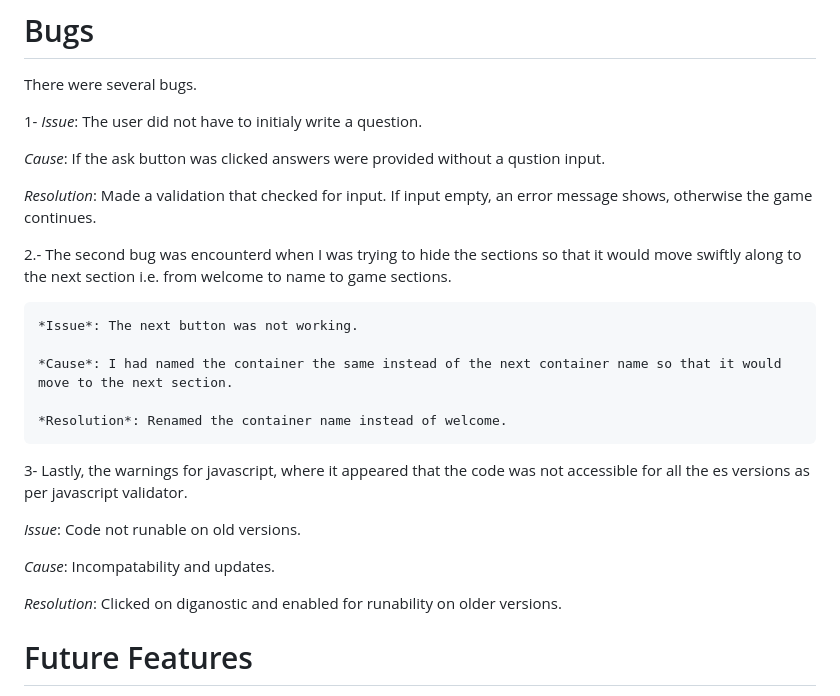
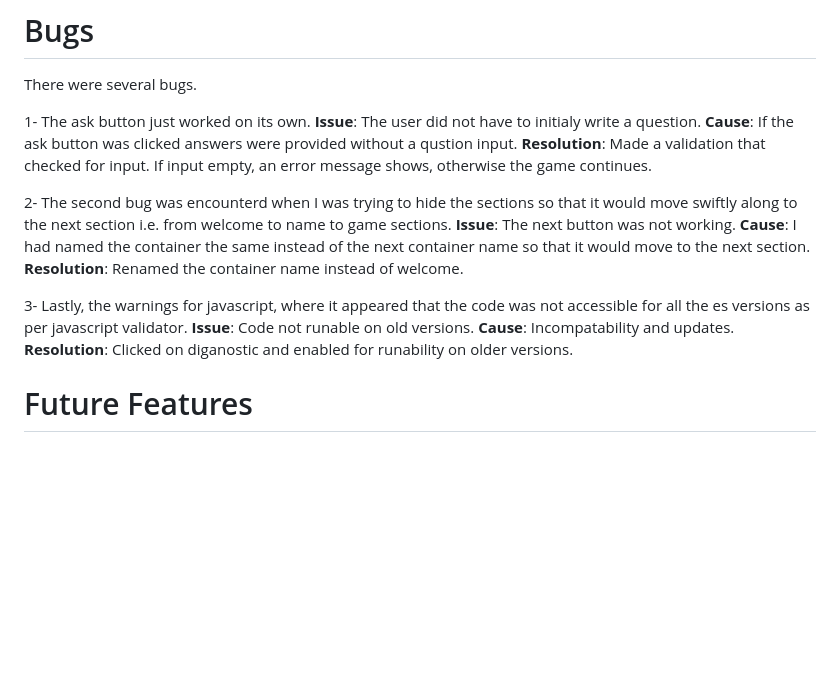
Before and after one commit to DiasDevils/magic_8_ball, a Markdown page: README.md, the part around the change. Rendered like a GitHub page; blank space fills up the shorter version.

Commit message:
edited space again for readability

```diff
--- a/README.md
+++ b/README.md
@@ -64,27 +64,20 @@ Since the game actually looked ok on all devices when resizing no media queries
 # Bugs
 There were several bugs.
 
-1- *Issue*: The user did not have to initialy write a question.
+1- The ask button just worked on its own.
+   **Issue**: The user did not have to initialy write a question.
+   **Cause**: If the ask button was clicked answers were provided without a qustion input.
+   **Resolution**: Made a validation that checked for input. If input empty, an error message shows, otherwise the game continues.
 
-   *Cause*: If the ask button was clicked answers were provided without a qustion input.
-
-   *Resolution*: Made a validation that checked for input. If input empty, an error message shows, otherwise the game continues.
-
-2.- The second bug was encounterd when I was trying to hide the sections so that it would move swiftly along to the next section i.e. from welcome to name to game sections.
-
-    *Issue*: The next button was not working.
-
-    *Cause*: I had named the container the same instead of the next container name so that it would move to the next section.
-
-    *Resolution*: Renamed the container name instead of welcome.
+2- The second bug was encounterd when I was trying to hide the sections so that it would move swiftly along to the next section i.e. from welcome to name to game sections.
+    **Issue**: The next button was not working.
+    **Cause**: I had named the container the same instead of the next container name so that it would move to the next section.
+   **Resolution**: Renamed the container name instead of welcome.
 
 3- Lastly, the warnings for javascript, where it appeared that the code was not accessible for all the es versions as per javascript validator.
-
-   *Issue*: Code not runable on old versions.
-
-   *Cause*: Incompatability and updates.
-
-   *Resolution*: Clicked on diganostic and enabled for runability on older versions.
+   **Issue**: Code not runable on old versions.
+   **Cause**: Incompatability and updates.
+   **Resolution**: Clicked on diganostic and enabled for runability on older versions.
 
 
 # Future Features
```
